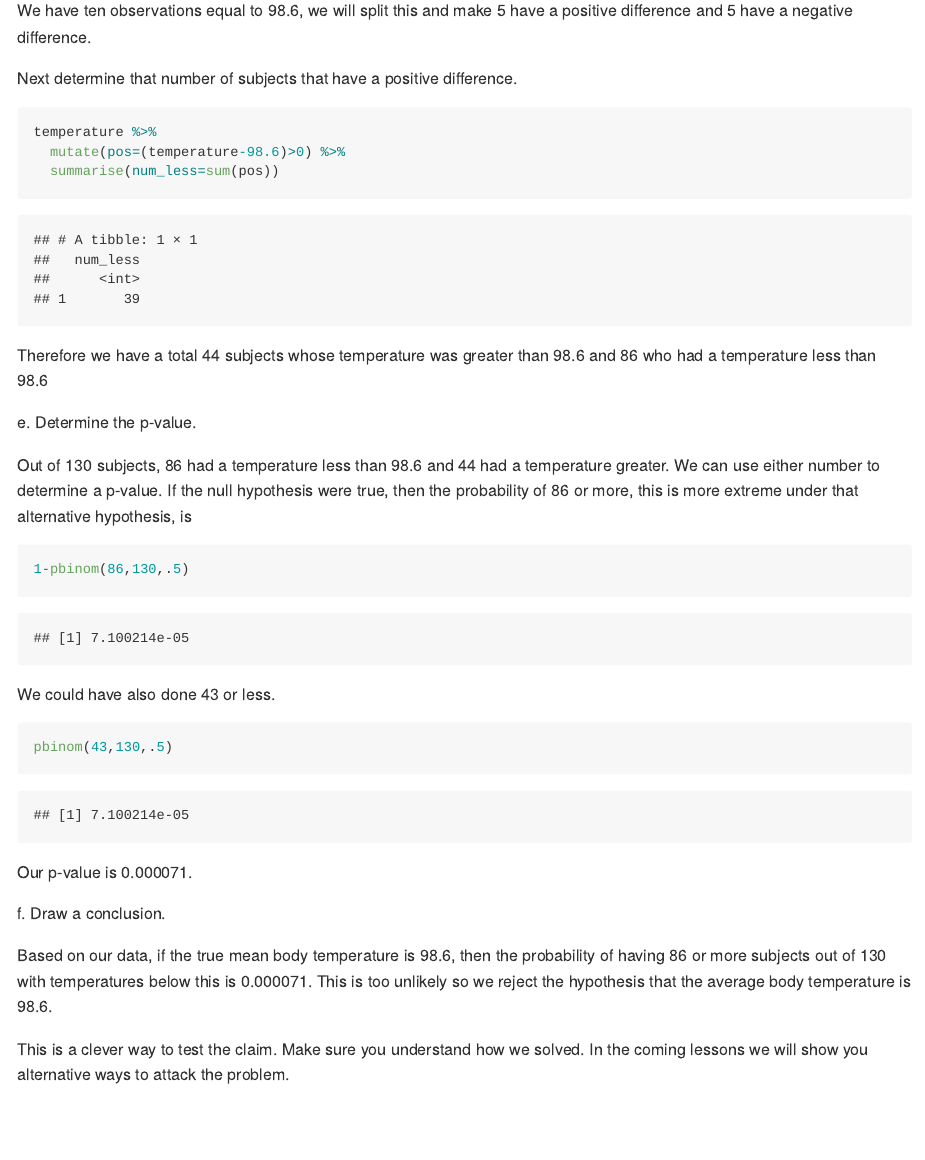
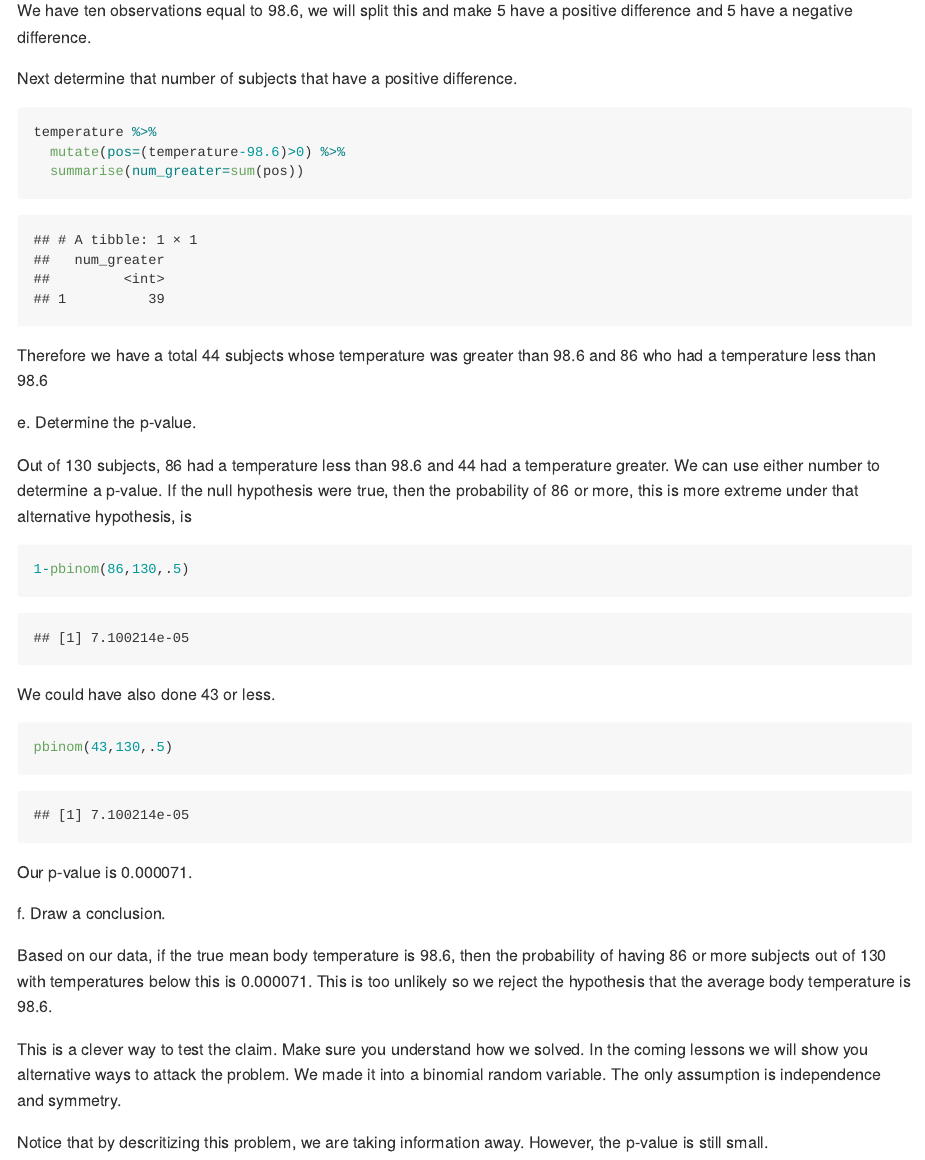
Before and after one commit to DS-USAFA/Solution-Manual-CPS, an R Markdown document (20-Empirical-p-values-Solutions.Rmd): the page in a window 1100 px wide, from 6570 px down. The pictures show the output file docs/20-Empirical-p-values-Solutions.md that the author committed with the source, drawn offline in the style of GitHub.

Commit message:
Fixed typos in 20

````diff
--- a/20-Empirical-p-values-Solutions.Rmd
+++ b/20-Empirical-p-values-Solutions.Rmd
@@ -226,7 +226,7 @@ Next determine that number of subjects that have a positive difference.
 ```{r}
 temperature %>%
   mutate(pos=(temperature-98.6)>0) %>%
-  summarise(num_less=sum(pos))
+  summarise(num_greater=sum(pos))
 ```
 
 Therefore we have a total 44 subjects whose temperature was greater than 98.6 and 86 who had a temperature less than 98.6
@@ -252,4 +252,6 @@ f. Draw a conclusion.
 Based on our data, if the true mean body temperature is 98.6, then the probability of having 86 or more subjects out of 130 with temperatures below this is 0.000071. This is too unlikely so we reject the hypothesis that the average body temperature is 98.6.
 
 
-This is a clever way to test the claim. Make sure you understand how we solved. In the coming lessons we will show you alternative ways to attack the problem.
+This is a clever way to test the claim. Make sure you understand how we solved. In the coming lessons we will show you alternative ways to attack the problem. We made it into a binomial random variable. The only assumption is independence and symmetry.
+
+Notice that by descritizing this problem, we are taking information away. However, the p-value is still small.
````
Also changed, not shown: docs/07-Probability-Case-Study-Solution.md, docs/16-Transformation-Solutions.md, docs/20-Empirical-p-values-Solutions.md, docs/index.md, docs/search_index.json, 35 other files.
